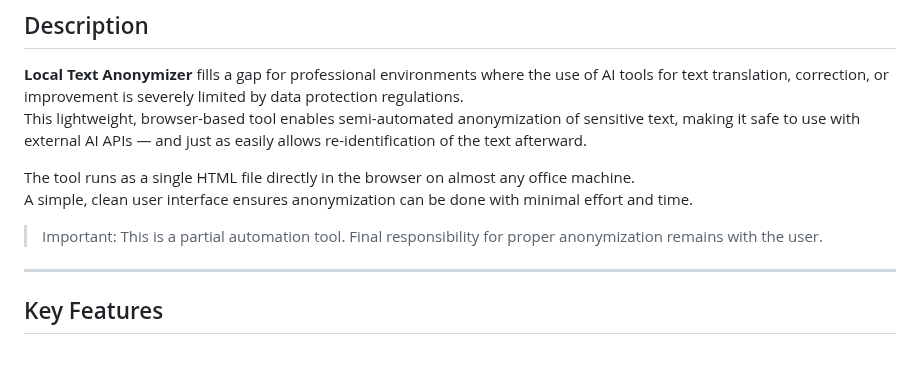
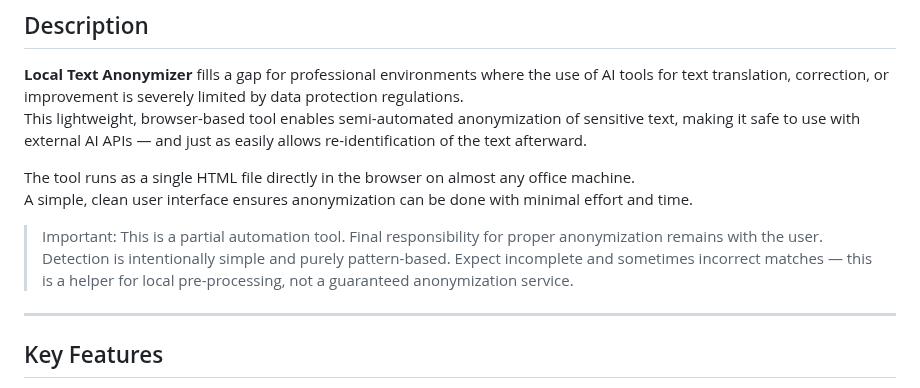
Before and after one commit to Uli-Z/Anonymat, a Markdown page: README.md, the part around one of its changes. GitHub-like rendering; blank space fills up the shorter version.

```diff
--- a/README.md
+++ b/README.md
@@ -10,6 +10,7 @@ The tool runs as a single HTML file directly in the browser on almost any office
 A simple, clean user interface ensures anonymization can be done with minimal effort and time.
 
 > Important: This is a partial automation tool. Final responsibility for proper anonymization remains with the user.
+> Detection is intentionally simple and purely pattern-based. Expect incomplete and sometimes incorrect matches — this is a helper for local pre-processing, not a guaranteed anonymization service.
 
 ---
 
```
Also changed, not shown: other parts of README.md (+23 -1 lines).
